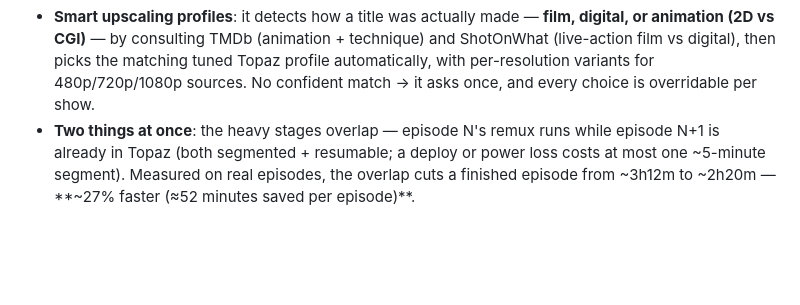
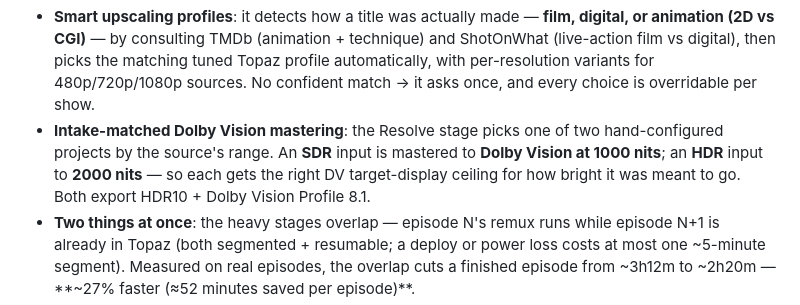
Before and after one commit to adamkbritsch/visionary, a Markdown page: README.md, the part around the change. GitHub-like rendering; blank space fills up the shorter version.

Commit message:
README: document intake-matched DV mastering (SDR->1000 nit, HDR->2000 nit)
Co-Authored-By: Claude Opus 4.8 <noreply@anthropic.com>

```diff
--- a/README.md
+++ b/README.md
@@ -184,6 +184,10 @@ NAS (FTP) ◀──upload─── finished 4K DV master REPLACES the 1080p orig
   (live-action film vs digital), then picks the matching tuned Topaz profile automatically,
   with per-resolution variants for 480p/720p/1080p sources. No confident match → it asks
   once, and every choice is overridable per show.
+- **Intake-matched Dolby Vision mastering**: the Resolve stage picks one of two hand-configured
+  projects by the source's range. An **SDR** input is mastered to **Dolby Vision at 1000 nits**;
+  an **HDR** input to **2000 nits** — so each gets the right DV target-display ceiling for how
+  bright it was meant to go. Both export HDR10 + Dolby Vision Profile 8.1.
 - **Two things at once**: the heavy stages overlap — episode N's remux runs while episode
   N+1 is already in Topaz (both segmented + resumable; a deploy or power loss costs at
   most one ~5-minute segment). Measured on real episodes, the overlap cuts a finished
```
